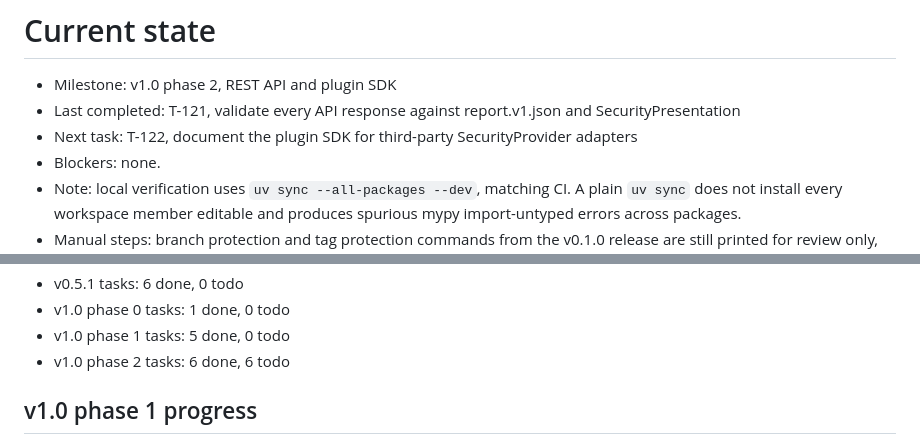
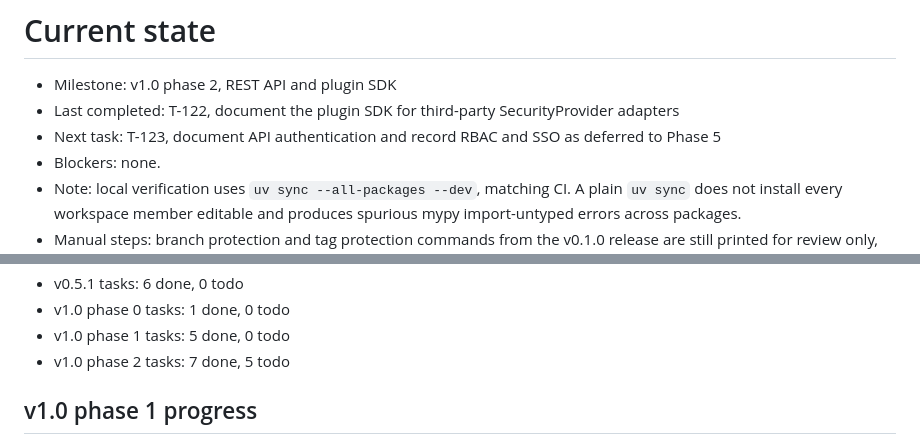
Before and after one commit to Vishnu2707/lattence, a Markdown page: BUILD/STATE.md, 2 parts joined by grey strips. GitHub-like rendering.

```diff
--- a/BUILD/STATE.md
+++ b/BUILD/STATE.md
@@ -1,10 +1,10 @@
 # Current state
 
 - Milestone: v1.0 phase 2, REST API and plugin SDK
-- Last completed: T-121, validate every API response against report.v1.json
-  and SecurityPresentation
-- Next task: T-122, document the plugin SDK for third-party SecurityProvider
-  adapters
+- Last completed: T-122, document the plugin SDK for third-party
+  SecurityProvider adapters
+- Next task: T-123, document API authentication and record RBAC and SSO as
+  deferred to Phase 5
 - Blockers: none.
 - Note: local verification uses `uv sync --all-packages --dev`, matching CI.
   A plain `uv sync` does not install every workspace member editable and
@@ -29,7 +29,7 @@
 - v0.5.1 tasks: 6 done, 0 todo
 - v1.0 phase 0 tasks: 1 done, 0 todo
 - v1.0 phase 1 tasks: 5 done, 0 todo
-- v1.0 phase 2 tasks: 6 done, 6 todo
+- v1.0 phase 2 tasks: 7 done, 5 todo
 
 ## v1.0 phase 1 progress
 
```
Also changed, not shown: BUILD/TASKS.md (+1 -1 lines), docs/plugin-sdk.md (added, +101 -0 lines).
